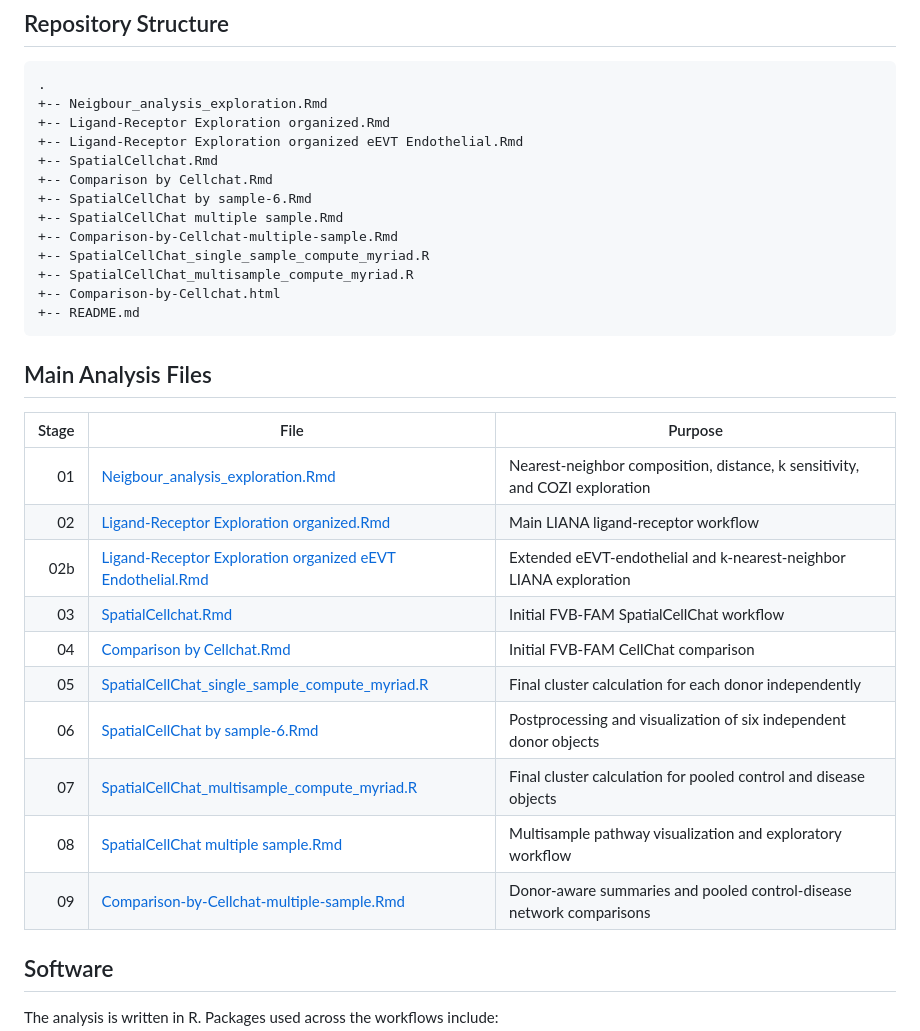
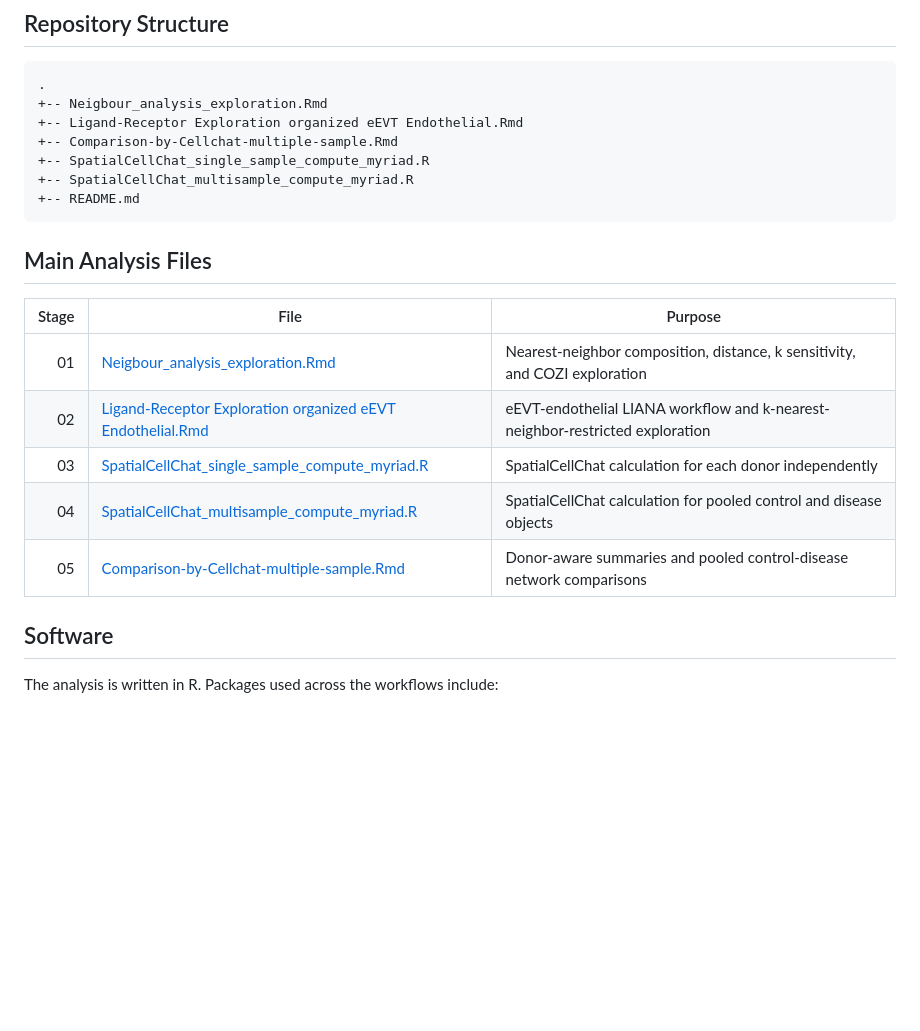
Before and after one commit to zackguo24003050/Spatial-analysis-in-PE, a Markdown page: README.md, the part around one of its changes. Rendered like a GitHub page; blank space fills up the shorter version.

````diff
--- a/README.md
+++ b/README.md
@@ -211,16 +193,10 @@ the group's planned expanded study.
 ```text
 .
 +-- Neigbour_analysis_exploration.Rmd
-+-- Ligand-Receptor Exploration organized.Rmd
 +-- Ligand-Receptor Exploration organized eEVT Endothelial.Rmd
-+-- SpatialCellchat.Rmd
-+-- Comparison by Cellchat.Rmd
-+-- SpatialCellChat by sample-6.Rmd
-+-- SpatialCellChat multiple sample.Rmd
 +-- Comparison-by-Cellchat-multiple-sample.Rmd
 +-- SpatialCellChat_single_sample_compute_myriad.R
 +-- SpatialCellChat_multisample_compute_myriad.R
-+-- Comparison-by-Cellchat.html
 +-- README.md
 ```
 
@@ -229,15 +205,10 @@ the group's planned expanded study.
 | Stage | File | Purpose |
 |---:|---|---|
 | 01 | [Neigbour_analysis_exploration.Rmd](Neigbour_analysis_exploration.Rmd) | Nearest-neighbor composition, distance, k sensitivity, and COZI exploration |
-| 02 | [Ligand-Receptor Exploration organized.Rmd](Ligand-Receptor%20Exploration%20organized.Rmd) | Main LIANA ligand-receptor workflow |
-| 02b | [Ligand-Receptor Exploration organized eEVT Endothelial.Rmd](Ligand-Receptor%20Exploration%20organized%20eEVT%20Endothelial.Rmd) | Extended eEVT-endothelial and k-nearest-neighbor LIANA exploration |
-| 03 | [SpatialCellchat.Rmd](SpatialCellchat.Rmd) | Initial FVB-FAM SpatialCellChat workflow |
-| 04 | [Comparison by Cellchat.Rmd](Comparison%20by%20Cellchat.Rmd) | Initial FVB-FAM CellChat comparison |
-| 05 | [SpatialCellChat_single_sample_compute_myriad.R](SpatialCellChat_single_sample_compute_myriad.R) | Final cluster calculation for each donor independently |
-| 06 | [SpatialCellChat by sample-6.Rmd](SpatialCellChat%20by%20sample-6.Rmd) | Postprocessing and visualization of six independent donor objects |
-| 07 | [SpatialCellChat_multisample_compute_myriad.R](SpatialCellChat_multisample_compute_myriad.R) | Final cluster calculation for pooled control and disease objects |
-| 08 | [SpatialCellChat multiple sample.Rmd](SpatialCellChat%20multiple%20sample.Rmd) | Multisample pathway visualization and exploratory workflow |
-| 09 | [Comparison-by-Cellchat-multiple-sample.Rmd](Comparison-by-Cellchat-multiple-sample.Rmd) | Donor-aware summaries and pooled control-disease network comparisons |
+| 02 | [Ligand-Receptor Exploration organized eEVT Endothelial.Rmd](Ligand-Receptor%20Exploration%20organized%20eEVT%20Endothelial.Rmd) | eEVT-endothelial LIANA workflow and k-nearest-neighbor-restricted exploration |
+| 03 | [SpatialCellChat_single_sample_compute_myriad.R](SpatialCellChat_single_sample_compute_myriad.R) | SpatialCellChat calculation for each donor independently |
+| 04 | [SpatialCellChat_multisample_compute_myriad.R](SpatialCellChat_multisample_compute_myriad.R) | SpatialCellChat calculation for pooled control and disease objects |
+| 05 | [Comparison-by-Cellchat-multiple-sample.Rmd](Comparison-by-Cellchat-multiple-sample.Rmd) | Donor-aware summaries and pooled control-disease network comparisons |
 
 ## Software
 
````
Also changed, not shown: other parts of README.md (+14 -39 lines).
